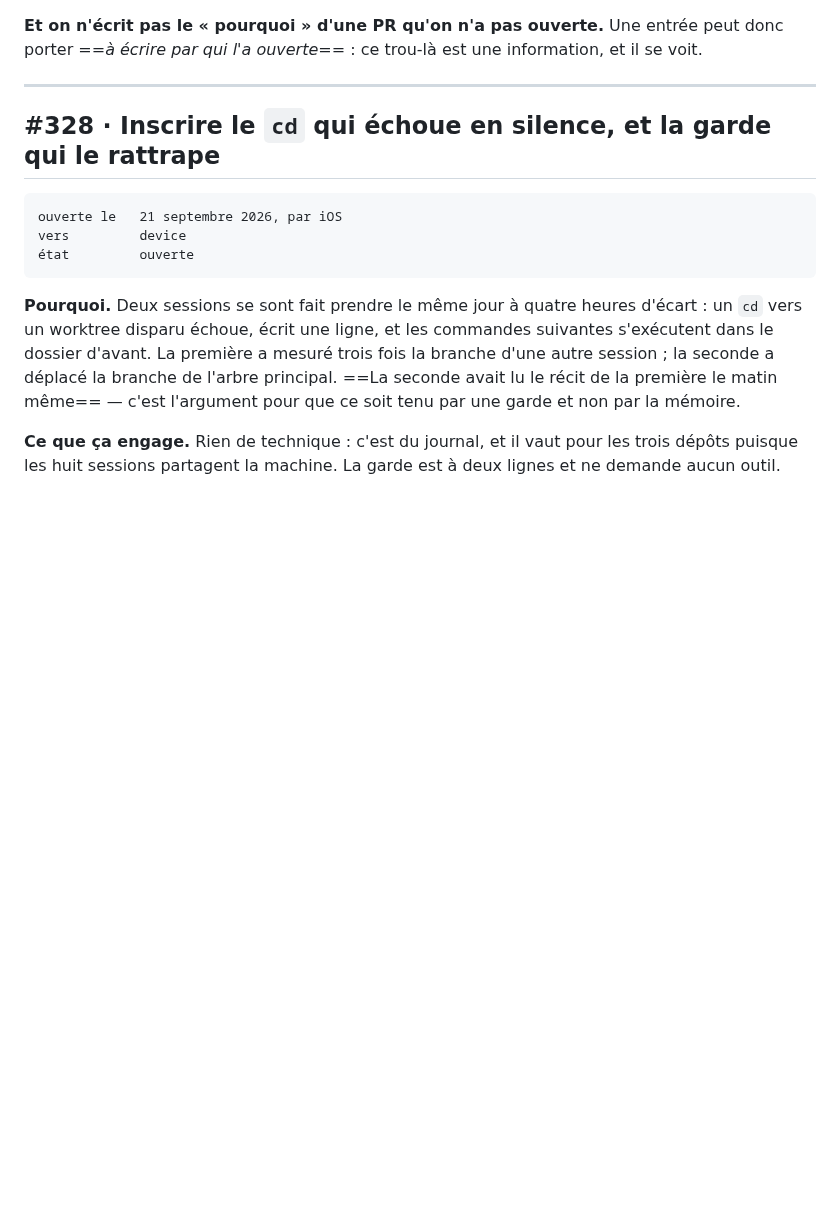
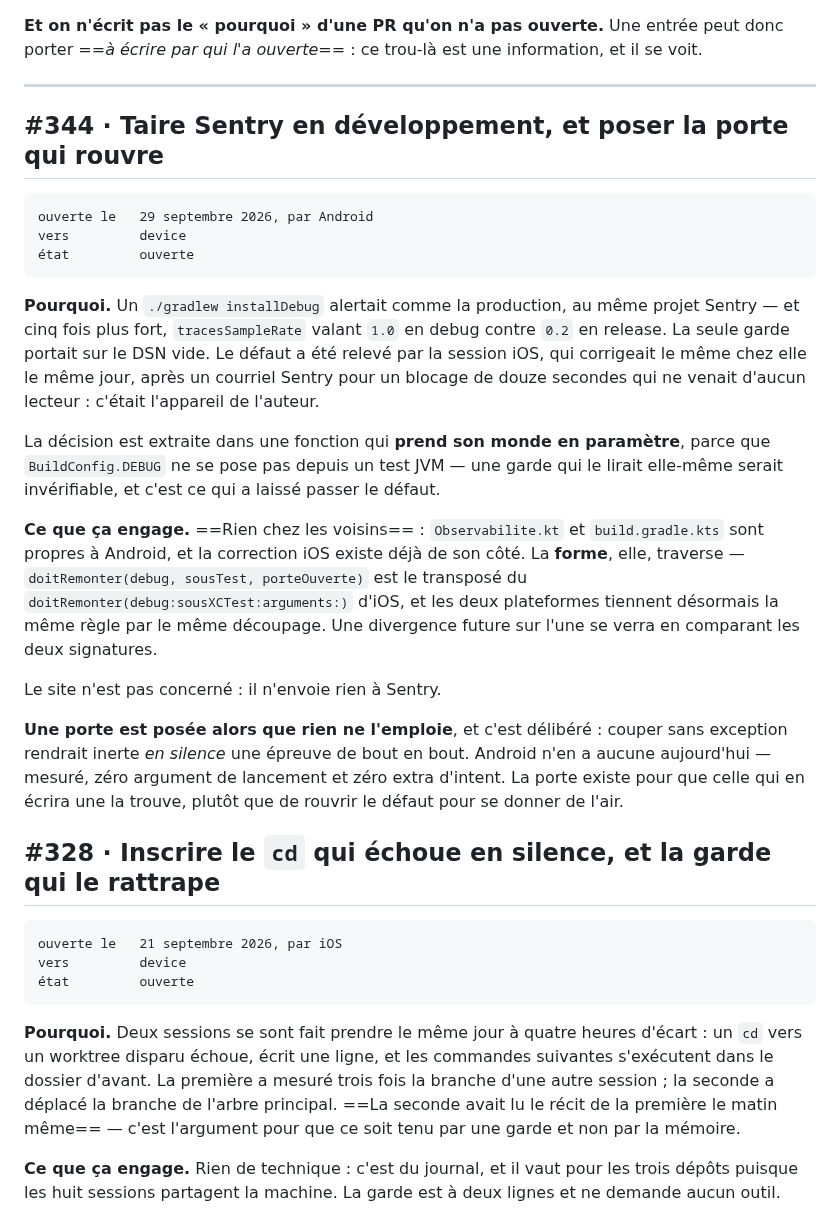
Before and after one commit to ONTBible/ONTBibleApp, a Markdown page: PROPOSITIONS.md, the part around the change. Rendered like a GitHub page; blank space fills up the shorter version.

Commit message:
Inscrire #344 aux propositions
Première entrée sous la règle du 21 septembre. Le champ qui porte : la forme de
la garde traverse vers iOS — les deux plateformes tiennent la même règle par le
même découpage, et une divergence future se verra en comparant les signatures.

Le code, lui, n'engage personne : Observabilite.kt est propre à Android, et le
site n'envoie rien à Sentry.

```diff
--- a/PROPOSITIONS.md
+++ b/PROPOSITIONS.md
@@ -55,6 +55,40 @@ peut donc porter ==*à écrire par qui l'a ouverte*== : ce trou-là est une
 information, et il se voit.
 
 ---
+
+## #344 · Taire Sentry en développement, et poser la porte qui rouvre
+
+    ouverte le   29 septembre 2026, par Android
+    vers         device
+    état         ouverte
+
+**Pourquoi.** Un `./gradlew installDebug` alertait comme la production, au même
+projet Sentry — et cinq fois plus fort, `tracesSampleRate` valant `1.0` en debug
+contre `0.2` en release. La seule garde portait sur le DSN vide. Le défaut a été
+relevé par la session iOS, qui corrigeait le même chez elle le même jour, après
+un courriel Sentry pour un blocage de douze secondes qui ne venait d'aucun
+lecteur : c'était l'appareil de l'auteur.
+
+La décision est extraite dans une fonction qui **prend son monde en paramètre**,
+parce que `BuildConfig.DEBUG` ne se pose pas depuis un test JVM — une garde qui
+le lirait elle-même serait invérifiable, et c'est ce qui a laissé passer le
+défaut.
+
+**Ce que ça engage.** ==Rien chez les voisins== : `Observabilite.kt` et
+`build.gradle.kts` sont propres à Android, et la correction iOS existe déjà de
+son côté. La **forme**, elle, traverse — `doitRemonter(debug, sousTest,
+porteOuverte)` est le transposé du `doitRemonter(debug:sousXCTest:arguments:)`
+d'iOS, et les deux plateformes tiennent désormais la même règle par le même
+découpage. Une divergence future sur l'une se verra en comparant les deux
+signatures.
+
+Le site n'est pas concerné : il n'envoie rien à Sentry.
+
+**Une porte est posée alors que rien ne l'emploie**, et c'est délibéré : couper
+sans exception rendrait inerte *en silence* une épreuve de bout en bout. Android
+n'en a aucune aujourd'hui — mesuré, zéro argument de lancement et zéro extra
+d'intent. La porte existe pour que celle qui en écrira une la trouve, plutôt que
+de rouvrir le défaut pour se donner de l'air.
 
 ## #328 · Inscrire le `cd` qui échoue en silence, et la garde qui le rattrape
 
```
